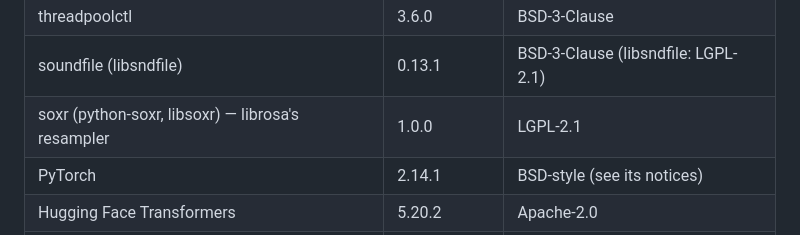
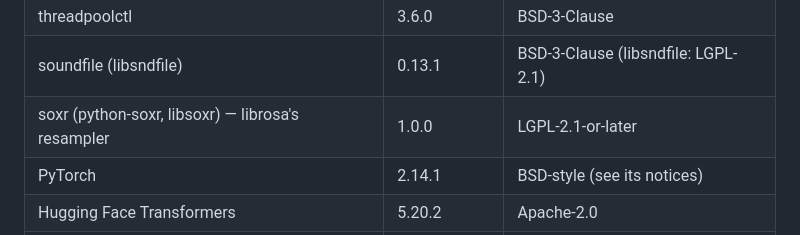
Before and after one commit to mCrozzoli/dark-music-corpus, a Markdown page: CREDITS.md, the part around the change. GitHub-like rendering.

Commit message:
CREDITS: soxr's licence as pip states it (LGPL-2.1-or-later)
Co-Authored-By: Claude Opus 5.5 <noreply@anthropic.com>

```diff
--- a/CREDITS.md
+++ b/CREDITS.md
@@ -80,7 +80,7 @@ This file goes into the public `dark-music-corpus` repo and the site's about pag
 | joblib | 1.5.2 | BSD-3-Clause |
 | threadpoolctl | 3.6.0 | BSD-3-Clause |
 | soundfile (libsndfile) | 0.13.1 | BSD-3-Clause (libsndfile: LGPL-2.1) |
-| soxr (python-soxr, libsoxr) — librosa's resampler | 1.0.0 | LGPL-2.1 |
+| soxr (python-soxr, libsoxr) — librosa's resampler | 1.0.0 | LGPL-2.1-or-later |
 | PyTorch | 2.14.1 | BSD-style (see its notices) |
 | Hugging Face Transformers | 5.20.2 | Apache-2.0 |
 | NetworkX | 3.5 | BSD-3-Clause |
```
